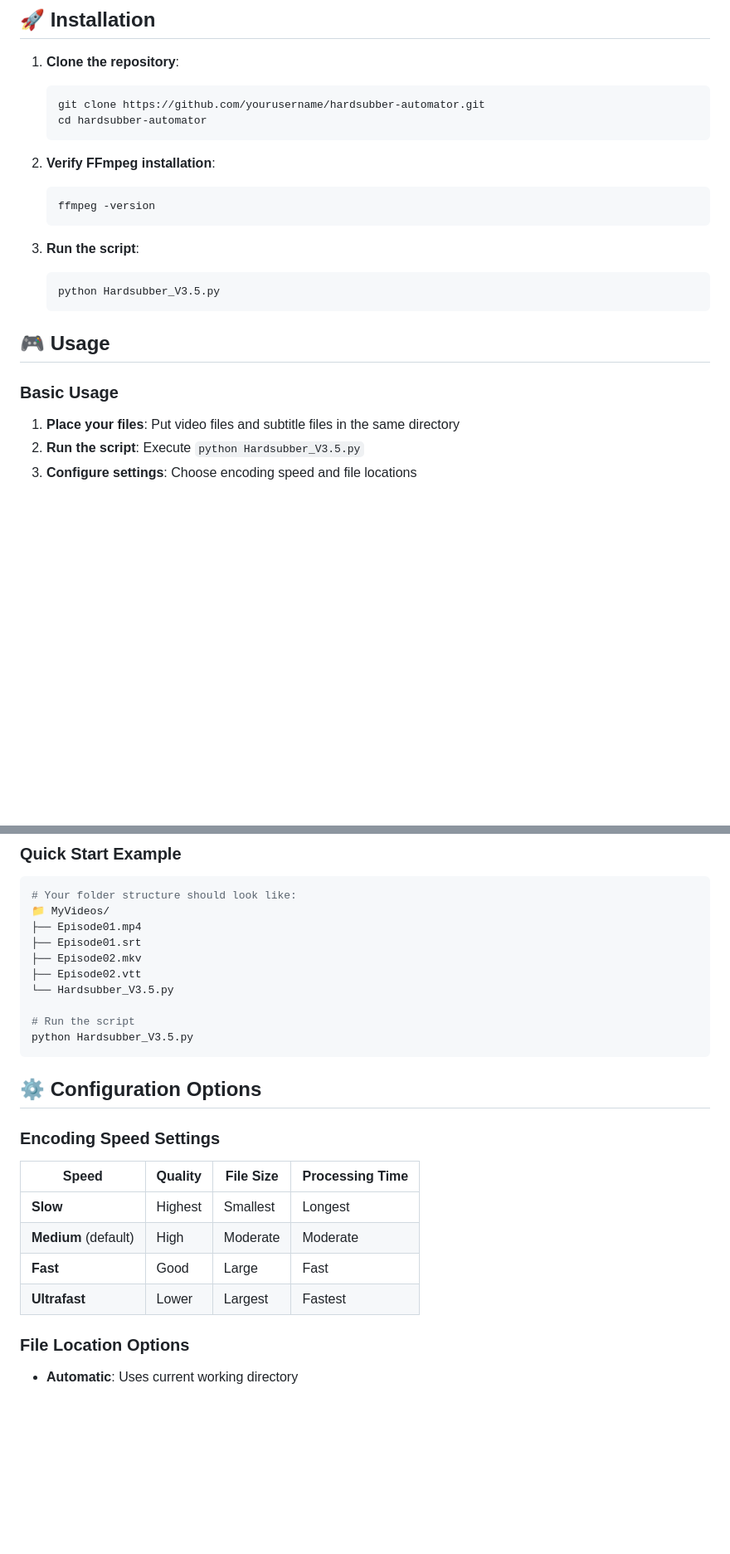
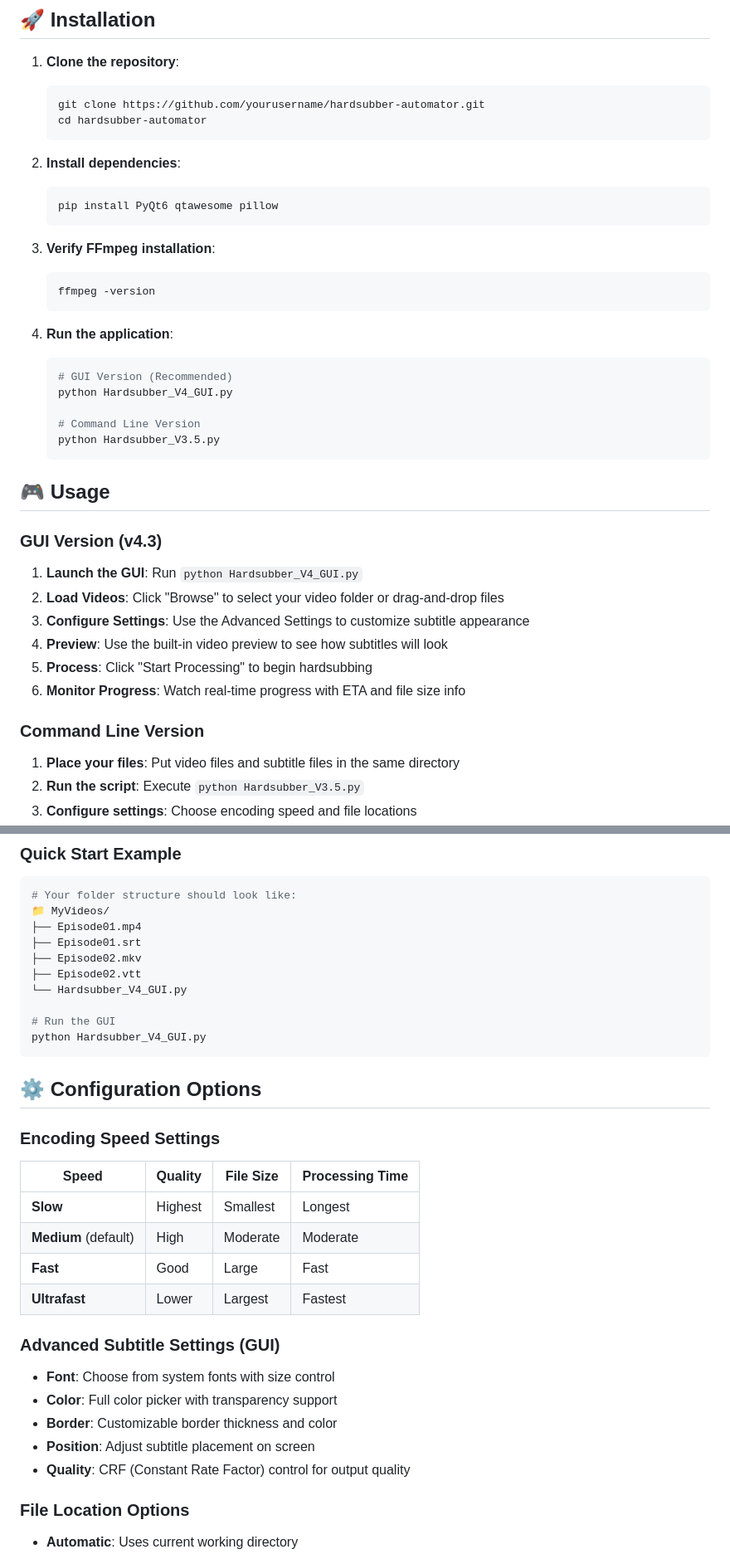
Before and after one commit to Md-nexus/Hardsubber_Tool, a Markdown page: README.md, 2 parts joined by grey strips. Shown at 83% size. Drawn GitHub-style; blank space fills up the shorter version.

````diff
--- a/README.md
+++ b/README.md
@@ -87,19 +91,37 @@ sudo yum install ffmpeg
    cd hardsubber-automator
    ```
 
-2. **Verify FFmpeg installation**:
+2. **Install dependencies**:
+   ```bash
+   pip install PyQt6 qtawesome pillow
+   ```
+
+3. **Verify FFmpeg installation**:
    ```bash
    ffmpeg -version
    ```
 
-3. **Run the script**:
+4. **Run the application**:
    ```bash
+   # GUI Version (Recommended)
+   python Hardsubber_V4_GUI.py
+
+   # Command Line Version
    python Hardsubber_V3.5.py
    ```
 
 ## 🎮 Usage
 
-### Basic Usage
+### GUI Version (v4.3)
+
+1. **Launch the GUI**: Run `python Hardsubber_V4_GUI.py`
+2. **Load Videos**: Click "Browse" to select your video folder or drag-and-drop files
+3. **Configure Settings**: Use the Advanced Settings to customize subtitle appearance
+4. **Preview**: Use the built-in video preview to see how subtitles will look
+5. **Process**: Click "Start Processing" to begin hardsubbing
+6. **Monitor Progress**: Watch real-time progress with ETA and file size info
+
+### Command Line Version
 
 1. **Place your files**: Put video files and subtitle files in the same directory
 2. **Run the script**: Execute `python Hardsubber_V3.5.py`
@@ -116,10 +138,10 @@ sudo yum install ffmpeg
 ├── Episode01.srt
 ├── Episode02.mkv
 ├── Episode02.vtt
-└── Hardsubber_V3.5.py
+└── Hardsubber_V4_GUI.py
 
-# Run the script
-python Hardsubber_V3.5.py
+# Run the GUI
+python Hardsubber_V4_GUI.py
 ```
 
 ## ⚙️ Configuration Options
@@ -133,6 +155,14 @@ python Hardsubber_V3.5.py
 | **Fast** | Good | Large | Fast |
 | **Ultrafast** | Lower | Largest | Fastest |
 
+### Advanced Subtitle Settings (GUI)
+
+- **Font**: Choose from system fonts with size control
+- **Color**: Full color picker with transparency support
+- **Border**: Customizable border thickness and color
+- **Position**: Adjust subtitle placement on screen
+- **Quality**: CRF (Constant Rate Factor) control for output quality
+
 ### File Location Options
 
 - **Automatic**: Uses current working directory
````
Also changed, not shown: other parts of README.md (+48 -23 lines).
